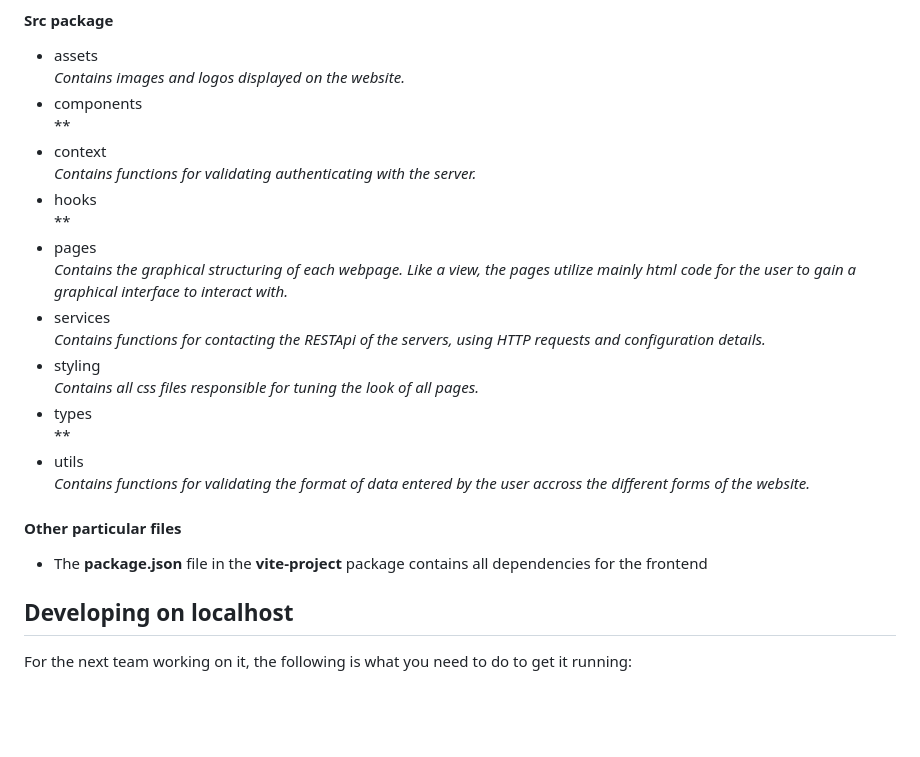
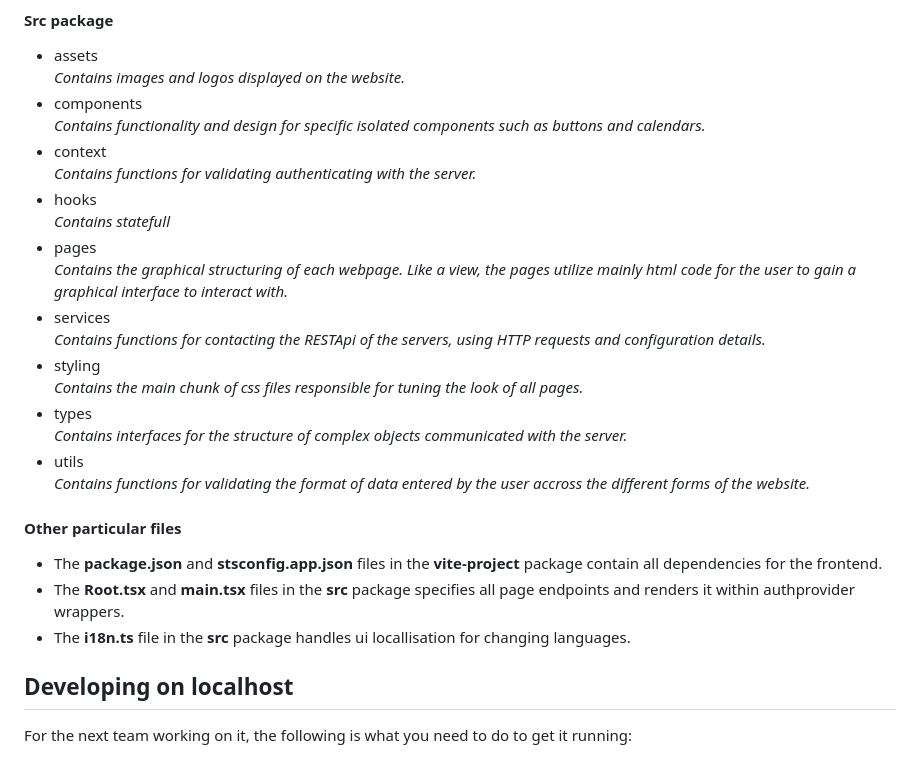
Before and after one commit to leokarsikas/IV1201, a Markdown page: README.md, the part around the change printed below. Drawn GitHub-style; blank space fills up the shorter version.

```diff
--- a/README.md
+++ b/README.md
@@ -50,24 +50,26 @@ All public declarations have been explained with **Javadoc** in the backend and
   * assets
     *Contains images and logos displayed on the website.*
   * components
-    **
+    *Contains functionality and design for specific isolated components such as buttons and calendars.*
   * context
     *Contains functions for validating authenticating with the server.*
   * hooks
-    **
+    *Contains statefull*
   * pages
     *Contains the graphical structuring of each webpage. Like a view, the pages utilize mainly html code for the user to gain a graphical interface to interact with.*
   * services
     *Contains functions for contacting the RESTApi of the servers, using HTTP requests and configuration details.*
   * styling
-    *Contains all css files responsible for tuning the look of all pages.*
+    *Contains the main chunk of css files responsible for tuning the look of all pages.*
   * types
-    **
+    *Contains interfaces for the structure of complex objects communicated with the server.*
   * utils
     *Contains functions for validating the format of data entered by the user accross the different forms of the website.*
 
 #### Other particular files
-  * The **package.json** file in the **vite-project** package contains all dependencies for the frontend
+  * The **package.json** and **stsconfig.app.json** files in the **vite-project** package contain all dependencies for the frontend.
+  * The **Root.tsx** and **main.tsx** files in the **src** package specifies all page endpoints and renders it within authprovider wrappers.
+  * The **i18n.ts** file in the **src** package handles ui locallisation for changing languages.
 
 ## Developing on localhost
 For the next team working on it, the following is what you need to do to get it running:
```
Also changed, not shown: other parts of README.md (+1 -1 lines).
